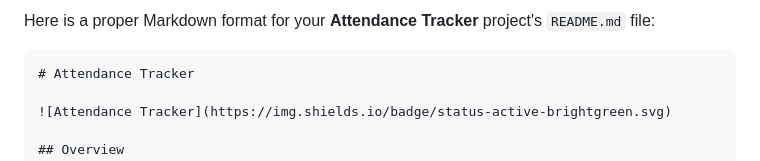
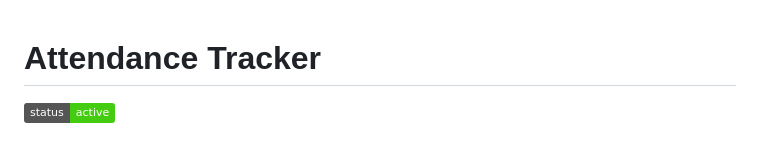
Before and after one commit to SokandeSujal/Attendance-Tracker, a Markdown page: README.md, the part around the change. Rendered like a GitHub page; badges without logos.

````diff
--- a/README.md
+++ b/README.md
@@ -1,6 +1,3 @@
-Here is a proper Markdown format for your **Attendance Tracker** project's `README.md` file:
-
-```markdown
 # Attendance Tracker
 
 ![Attendance Tracker](https://img.shields.io/badge/status-active-brightgreen.svg)
````
